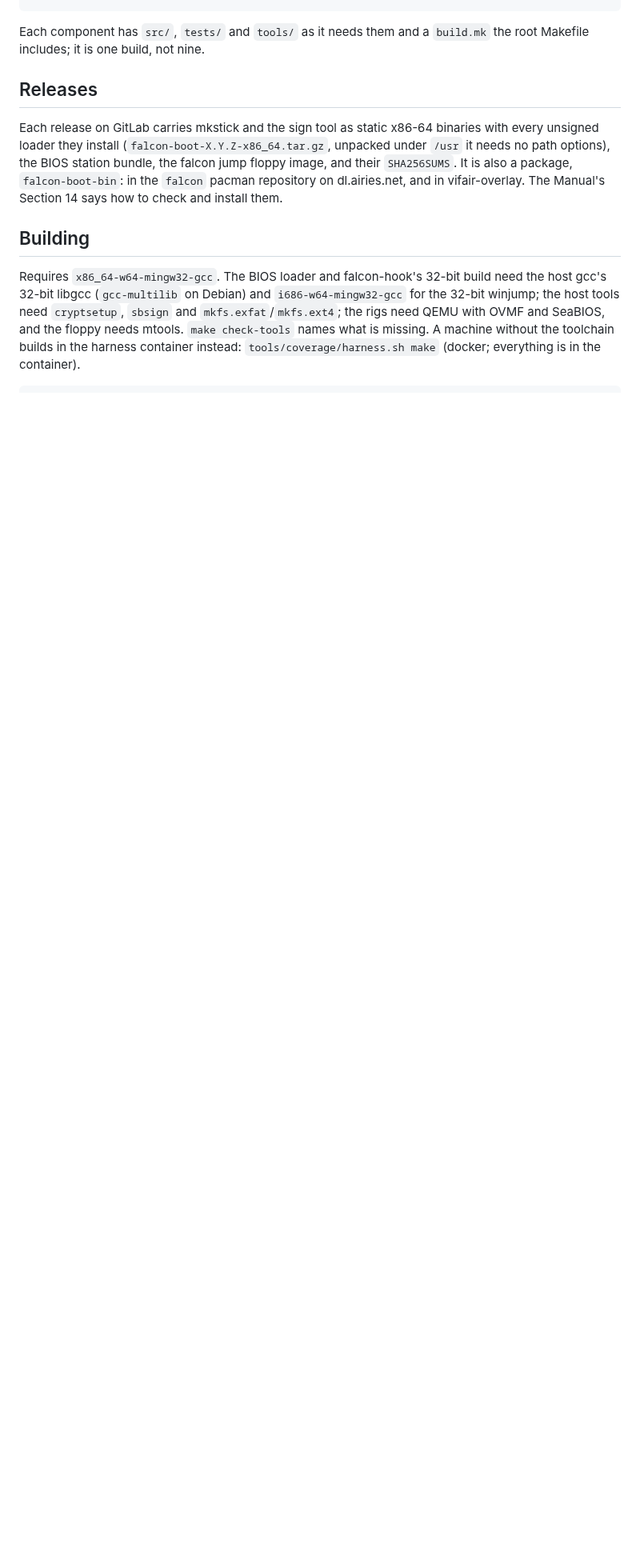
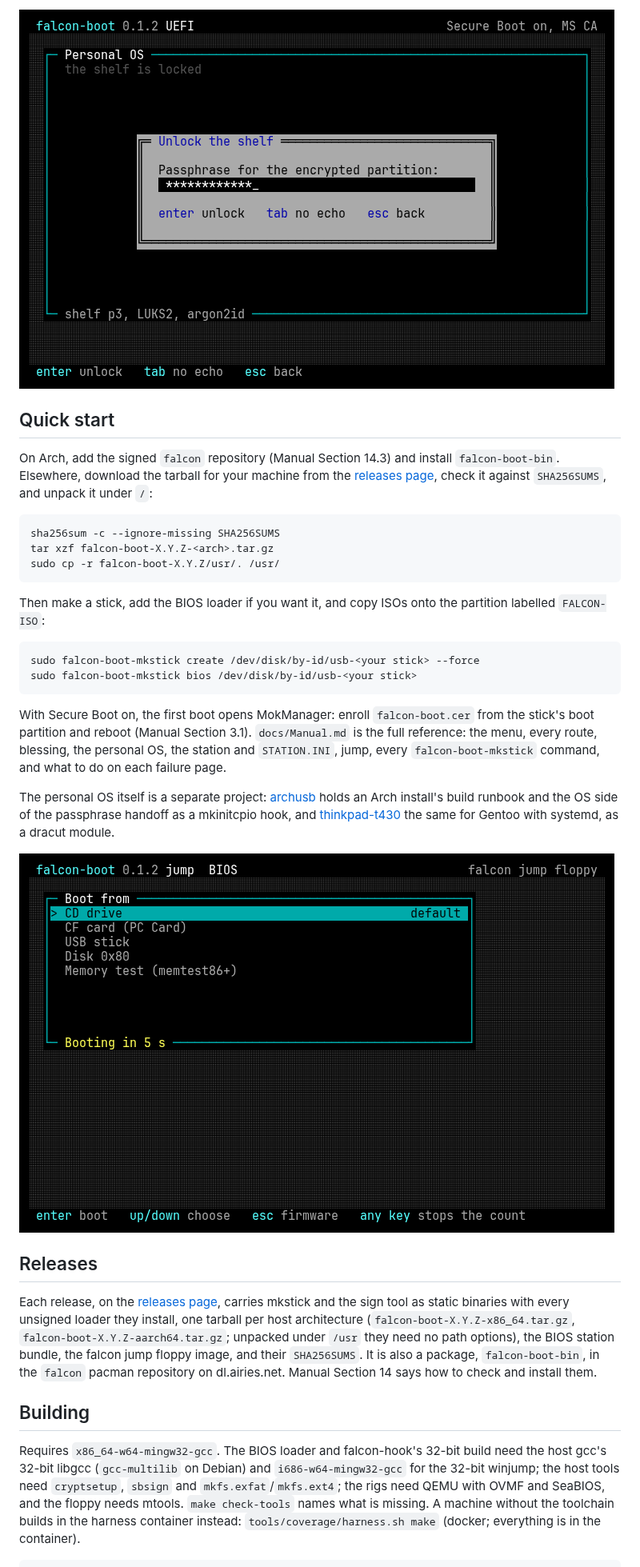
Before and after one commit to vifair22/falcon-boot, a Markdown page: README.md, the part around one of its changes. Shown at 80% size. Drawn GitHub-style; pictures changed too: docs/img/jump.png (added), docs/img/personal-os.png (added); blank space fills up the shorter version.

````diff
--- a/README.md
+++ b/README.md
@@ -58,17 +100,51 @@ tools/             the static-analysis gate, the processor-floor check,
+![Unlocking the personal OS](docs/img/personal-os.png)
+
+## Quick start
+
+On Arch, add the signed `falcon` repository (Manual Section 14.3) and
+install `falcon-boot-bin`. Elsewhere, download the tarball for your
+machine from the [releases page](https://git.airies.net/vifair22/falcon-boot/-/releases),
+check it against `SHA256SUMS`, and unpack it under `/`:
+
+```sh
+sha256sum -c --ignore-missing SHA256SUMS
+tar xzf falcon-boot-X.Y.Z-<arch>.tar.gz
+sudo cp -r falcon-boot-X.Y.Z/usr/. /usr/
 ```
 
-Each component has `src/`, `tests/` and `tools/` as it needs them and a
-`build.mk` the root Makefile includes; it is one build, not nine.
+Then make a stick, add the BIOS loader if you want it, and copy ISOs onto
+the partition labelled `FALCON-ISO`:
+
+```sh
+sudo falcon-boot-mkstick create /dev/disk/by-id/usb-<your stick> --force
+sudo falcon-boot-mkstick bios /dev/disk/by-id/usb-<your stick>
+```
+
+With Secure Boot on, the first boot opens MokManager: enroll
+`falcon-boot.cer` from the stick's boot partition and reboot (Manual
+Section 3.1). `docs/Manual.md` is the full reference: the menu, every
+route, blessing, the personal OS, the station and `STATION.INI`, jump, every
+`falcon-boot-mkstick` command, and what to do on each failure page.
+
+The personal OS itself is a separate project:
+[archusb](https://git.airies.net/vifair22/archusb) holds an Arch install's
+build runbook and the OS side of the passphrase handoff as a mkinitcpio
+hook, and [thinkpad-t430](https://git.airies.net/vifair22/thinkpad-t430)
+the same for Gentoo with systemd, as a dracut module.
+
+![falcon jump's menu](docs/img/jump.png)
 
 ## Releases
 
-Each release on GitLab carries mkstick and the sign tool as static x86-64
-binaries with every unsigned loader they install
-(`falcon-boot-X.Y.Z-x86_64.tar.gz`, unpacked under `/usr` it needs no path
-options), the BIOS station bundle, the falcon jump floppy image, and their
-`SHA256SUMS`. It is also a package, `falcon-boot-bin`: in the `falcon`
-pacman repository on dl.airies.net, and in vifair-overlay. The Manual's
-Section 14 says how to check and install them.
+Each release, on the
+[releases page](https://git.airies.net/vifair22/falcon-boot/-/releases),
+carries mkstick and the sign tool as static binaries with every unsigned
+loader they install, one tarball per host architecture
+(`falcon-boot-X.Y.Z-x86_64.tar.gz`, `falcon-boot-X.Y.Z-aarch64.tar.gz`;
+unpacked under `/usr` they need no path options), the BIOS station bundle, the falcon jump floppy image, and their
+`SHA256SUMS`. It is also a package, `falcon-boot-bin`, in the `falcon`
+pacman repository on dl.airies.net. Manual Section 14 says how to check and
+install them.
 
 ## Building
 
````
Also changed, not shown: other parts of README.md (+125 -62 lines), docs/img/booting.png (added), docs/img/station.png (added), docs/img/stick-menu.png (added), 2 other files.
